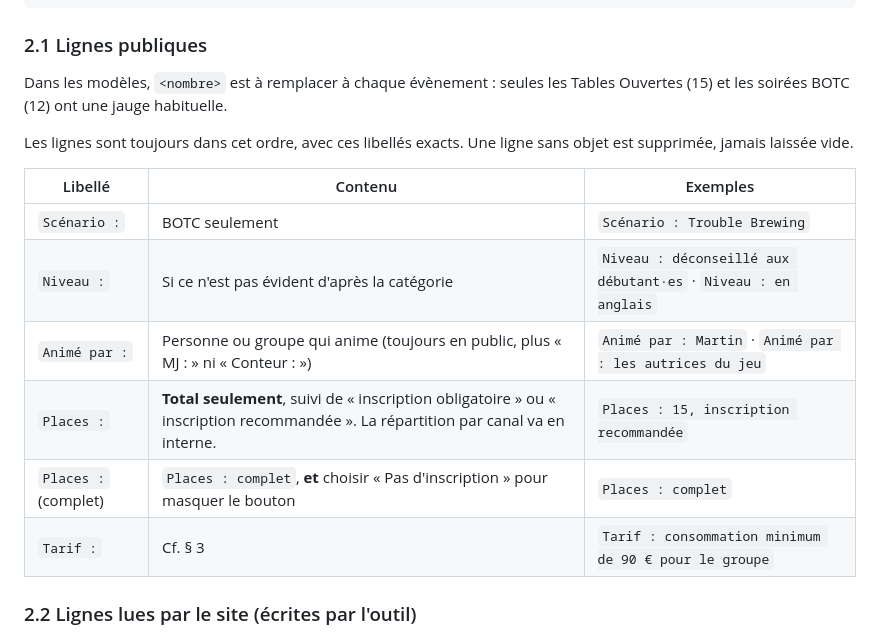
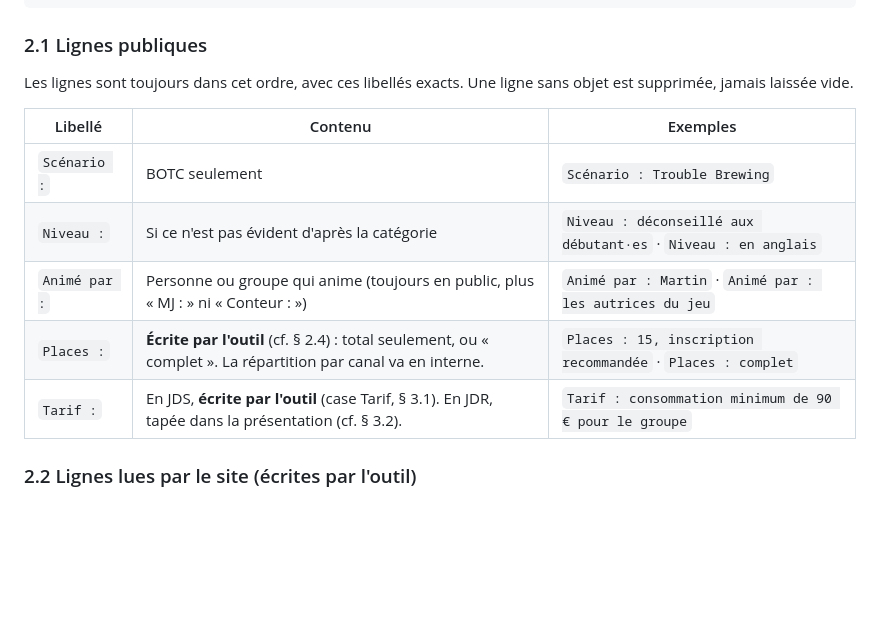
Before and after one commit to AliceP-R/evenementiel-d12, a Markdown page: docs/formats-descriptions.md, the part around one of its changes. Drawn GitHub-style; blank space fills up the shorter version.

```diff
--- a/docs/formats-descriptions.md
+++ b/docs/formats-descriptions.md
@@ -42,9 +42,6 @@ Notes : …
 
 ### 2.1 Lignes publiques
 
-Dans les modèles, `<nombre>` est à remplacer à chaque évènement : seules les Tables Ouvertes (15) et les soirées BOTC
-(12) ont une jauge habituelle.
-
 Les lignes sont toujours dans cet ordre, avec ces libellés exacts. Une ligne sans objet est supprimée, jamais laissée vide.
 
 | Libellé | Contenu | Exemples |
@@ -52,9 +49,8 @@ Les lignes sont toujours dans cet ordre, avec ces libellés exacts. Une ligne sa
 | `Scénario :` | BOTC seulement | `Scénario : Trouble Brewing` |
 | `Niveau :` | Si ce n'est pas évident d'après la catégorie | `Niveau : déconseillé aux débutant·es` · `Niveau : en anglais` |
 | `Animé par :` | Personne ou groupe qui anime (toujours en public, plus « MJ : » ni « Conteur : ») | `Animé par : Martin` · `Animé par : les autrices du jeu` |
-| `Places :` | **Total seulement**, suivi de « inscription obligatoire » ou « inscription recommandée ». La répartition par canal va en interne. | `Places : 15, inscription recommandée` |
-| `Places :` (complet) | `Places : complet`, **et** choisir « Pas d'inscription » pour masquer le bouton | `Places : complet` |
-| `Tarif :` | Cf. § 3 | `Tarif : consommation minimum de 90 € pour le groupe` |
+| `Places :` | **Écrite par l'outil** (cf. § 2.4) : total seulement, ou « complet ». La répartition par canal va en interne. | `Places : 15, inscription recommandée` · `Places : complet` |
+| `Tarif :` | En JDS, **écrite par l'outil** (case Tarif, § 3.1). En JDR, tapée dans la présentation (cf. § 3.2). | `Tarif : consommation minimum de 90 € pour le groupe` |
 
 ### 2.2 Lignes lues par le site (écrites par l'outil)
 
```
Also changed, not shown: other parts of docs/formats-descriptions.md (+28 -2 lines).
